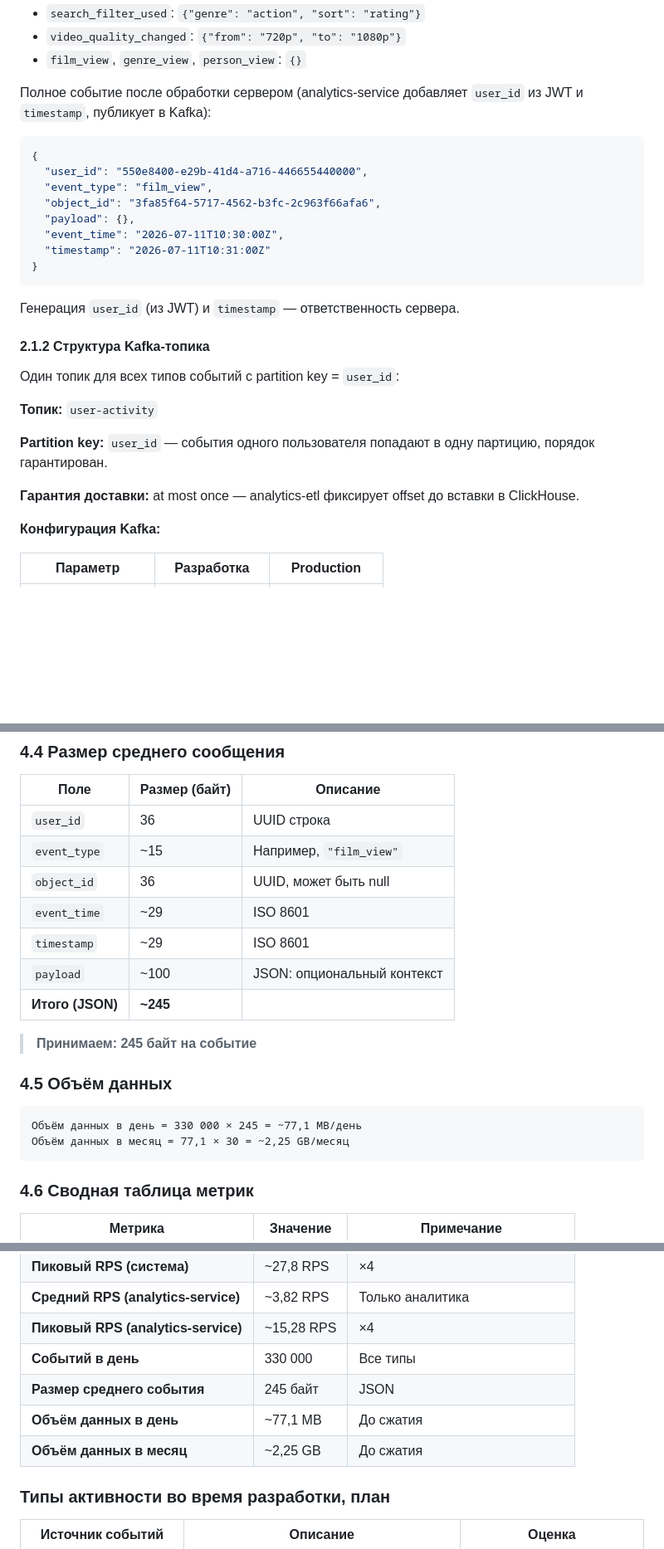
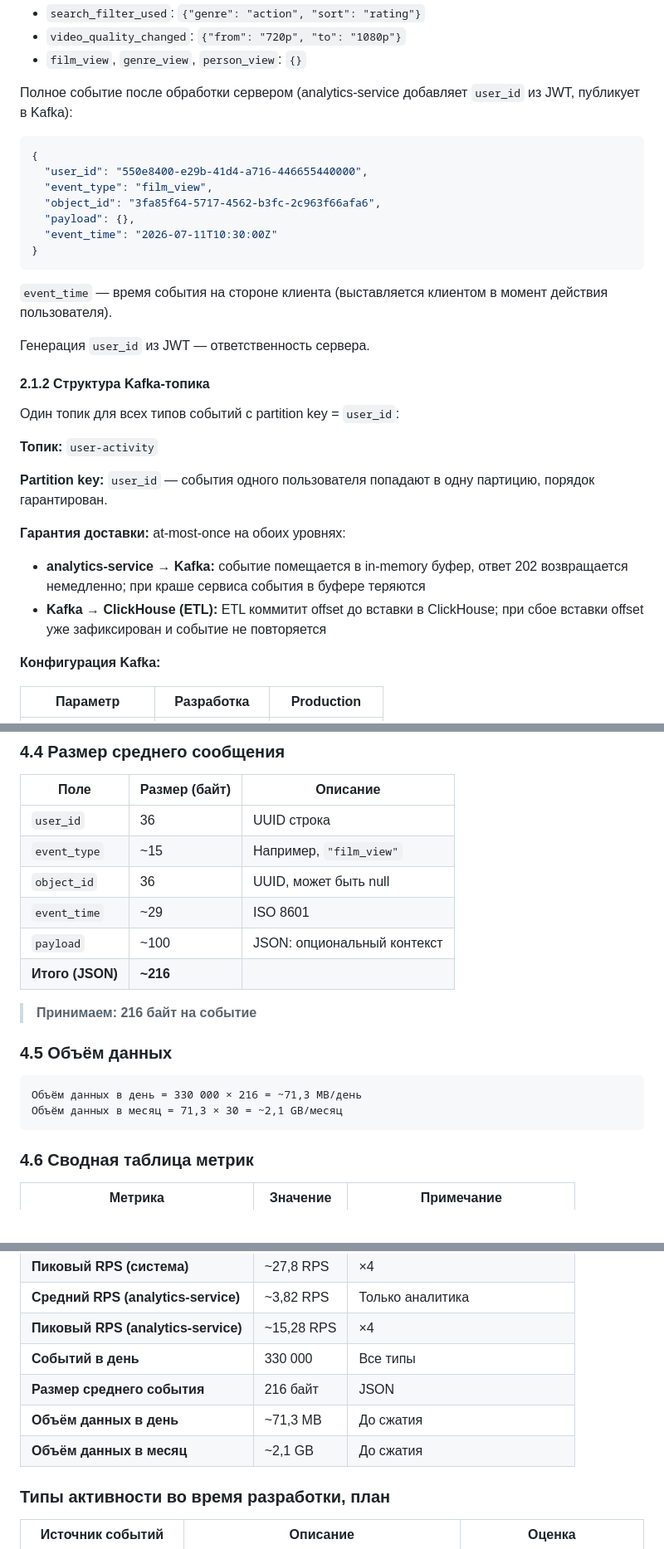
Before and after one commit to DaryaRu/Auth_movies_project, a Markdown page: requirements_sprint_8.md, 3 parts joined by grey strips. Shown at 83% size. Drawn GitHub-style; blank space fills up the shorter version.

````diff
--- a/requirements_sprint_8.md
+++ b/requirements_sprint_8.md
@@ -70,7 +70,7 @@ POST /api/v1/analytics/events/
 - `video_quality_changed`: `{"from": "720p", "to": "1080p"}`
 - `film_view`, `genre_view`, `person_view`: `{}`
 
-Полное событие после обработки сервером (analytics-service добавляет `user_id` из JWT и `timestamp`, публикует в Kafka):
+Полное событие после обработки сервером (analytics-service добавляет `user_id` из JWT, публикует в Kafka):
 
 ```json
 {
@@ -78,12 +78,13 @@ POST /api/v1/analytics/events/
   "event_type": "film_view",
   "object_id": "3fa85f64-5717-4562-b3fc-2c963f66afa6",
   "payload": {},
-  "event_time": "2026-07-11T10:30:00Z",
-  "timestamp": "2026-07-11T10:31:00Z"
+  "event_time": "2026-07-11T10:30:00Z"
 }
 ```
 
-Генерация `user_id` (из JWT) и `timestamp` — ответственность сервера.
+`event_time` — время события на стороне клиента (выставляется клиентом в момент действия пользователя).
+
+Генерация `user_id` из JWT — ответственность сервера.
 
 #### 2.1.2 Структура Kafka-топика
 
@@ -93,7 +94,9 @@ POST /api/v1/analytics/events/
 
 **Partition key:** `user_id` — события одного пользователя попадают в одну партицию, порядок гарантирован.
 
-**Гарантия доставки:** at most once — analytics-etl фиксирует offset до вставки в ClickHouse.
+**Гарантия доставки:** at-most-once на обоих уровнях:
+- **analytics-service → Kafka:** событие помещается в in-memory буфер, ответ 202 возвращается немедленно; при краше сервиса события в буфере теряются
+- **Kafka → ClickHouse (ETL):** ETL коммитит offset до вставки в ClickHouse; при сбое вставки offset уже зафиксирован и событие не повторяется
 
 **Конфигурация Kafka:**
 
@@ -257,17 +271,16 @@ SETTINGS index_granularity = 8192;
 | `event_type` | ~15 | Например, `"film_view"` |
 | `object_id` | 36 | UUID, может быть null |
 | `event_time` | ~29 | ISO 8601 |
-| `timestamp` | ~29 | ISO 8601 |
 | `payload` | ~100 | JSON: опциональный контекст |
-| **Итого (JSON)** | **~245** | |
+| **Итого (JSON)** | **~216** | |
 
-> **Принимаем: 245 байт на событие**
+> **Принимаем: 216 байт на событие**
 
 ### 4.5 Объём данных
 
 ```
-Объём данных в день = 330 000 × 245 = ~77,1 MB/день
-Объём данных в месяц = 77,1 × 30 = ~2,25 GB/месяц
+Объём данных в день = 330 000 × 216 = ~71,3 MB/день
+Объём данных в месяц = 71,3 × 30 = ~2,1 GB/месяц
 ```
 
 ### 4.6 Сводная таблица метрик
@@ -281,9 +294,9 @@ SETTINGS index_granularity = 8192;
 | **Средний RPS (analytics-service)** | ~3,82 RPS | Только аналитика |
 | **Пиковый RPS (analytics-service)** | ~15,28 RPS | ×4 |
 | **Событий в день** | 330 000 | Все типы |
-| **Размер среднего события** | 245 байт | JSON |
-| **Объём данных в день** | ~77,1 MB | До сжатия |
-| **Объём данных в месяц** | ~2,25 GB | До сжатия |
+| **Размер среднего события** | 216 байт | JSON |
+| **Объём данных в день** | ~71,3 MB | До сжатия |
+| **Объём данных в месяц** | ~2,1 GB | До сжатия |
 
 ### Типы активности во время разработки, план
 
````
Also changed, not shown: other parts of requirements_sprint_8.md (+27 -16 lines), docs/architecture/c4_l2_to_be_notes.md (+18 -5 lines).
